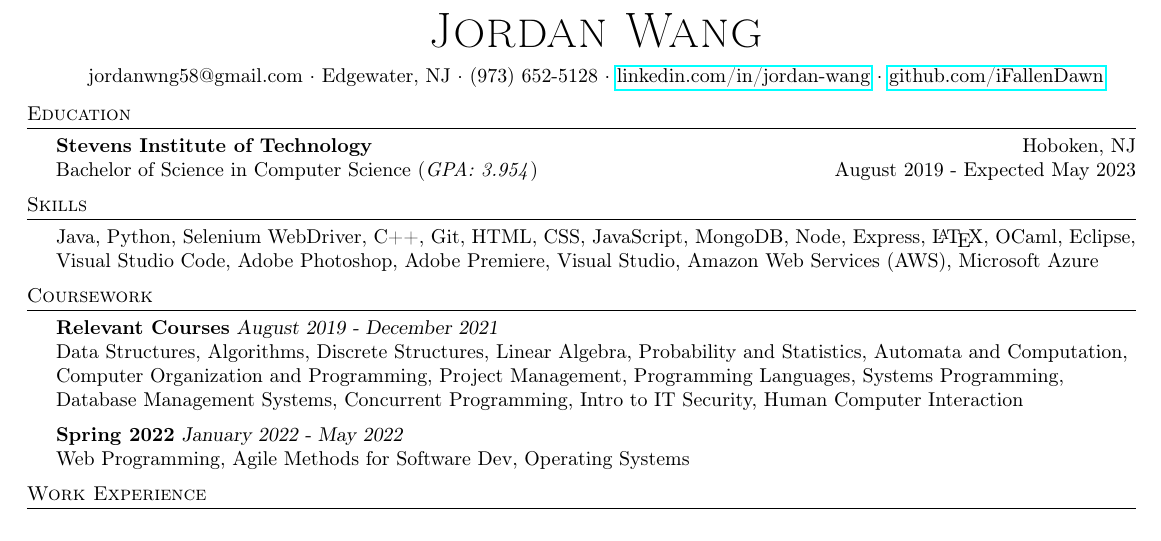
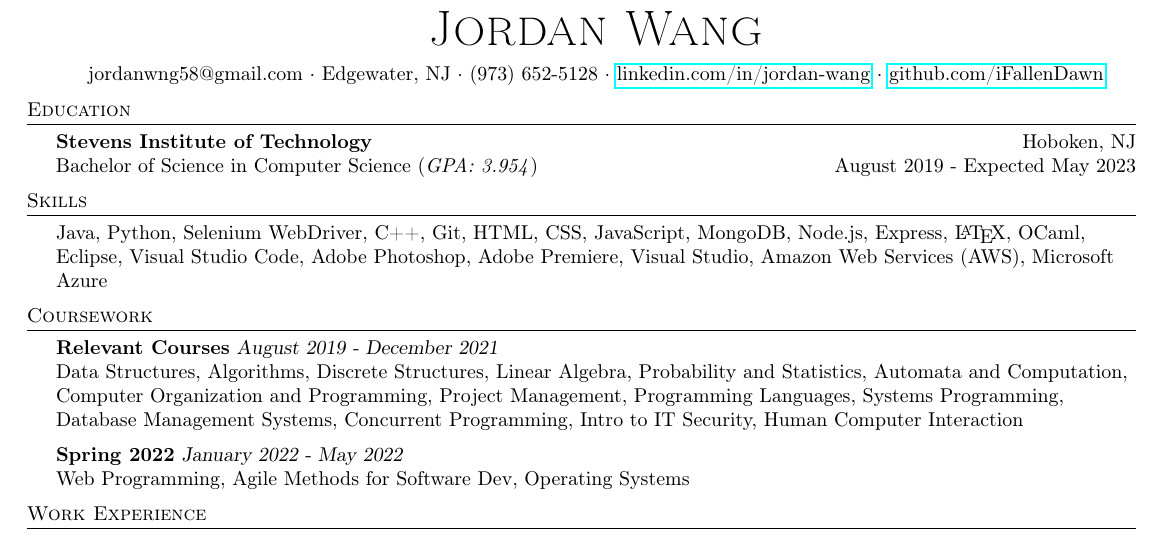
Before and after one commit to iFallenDawn/Jordan-Wang-Resume, a LaTeX CV (resume.tex): part of the page, cut so that both start at the same text. Compiled offline with pdfLaTeX.

Commit message:
Fix nodejs

```diff
--- a/resume.tex
+++ b/resume.tex
@@ -83,7 +83,7 @@ Bachelor of Science in Computer Science (\textit{GPA: 3.954}) \hfill August 2019
 
 %==== Skills ====%
 \header{Skills}
-	Java, Python, Selenium WebDriver, C++, Git, HTML, CSS, JavaScript, MongoDB, Node, Express, \LaTeX, OCaml, Eclipse, Visual Studio Code, Adobe Photoshop, Adobe Premiere, Visual Studio, Amazon Web Services (AWS), Microsoft Azure                    \\
+	Java, Python, Selenium WebDriver, C++, Git, HTML, CSS, JavaScript, MongoDB, Node.js, Express, \LaTeX, OCaml, Eclipse, Visual Studio Code, Adobe Photoshop, Adobe Premiere, Visual Studio, Amazon Web Services (AWS), Microsoft Azure                    \\
 \vspace{2mm}
 
 %==== Coursework ====%
```
Also changed, not shown: Jordan_Wang_Resume.pdf.
